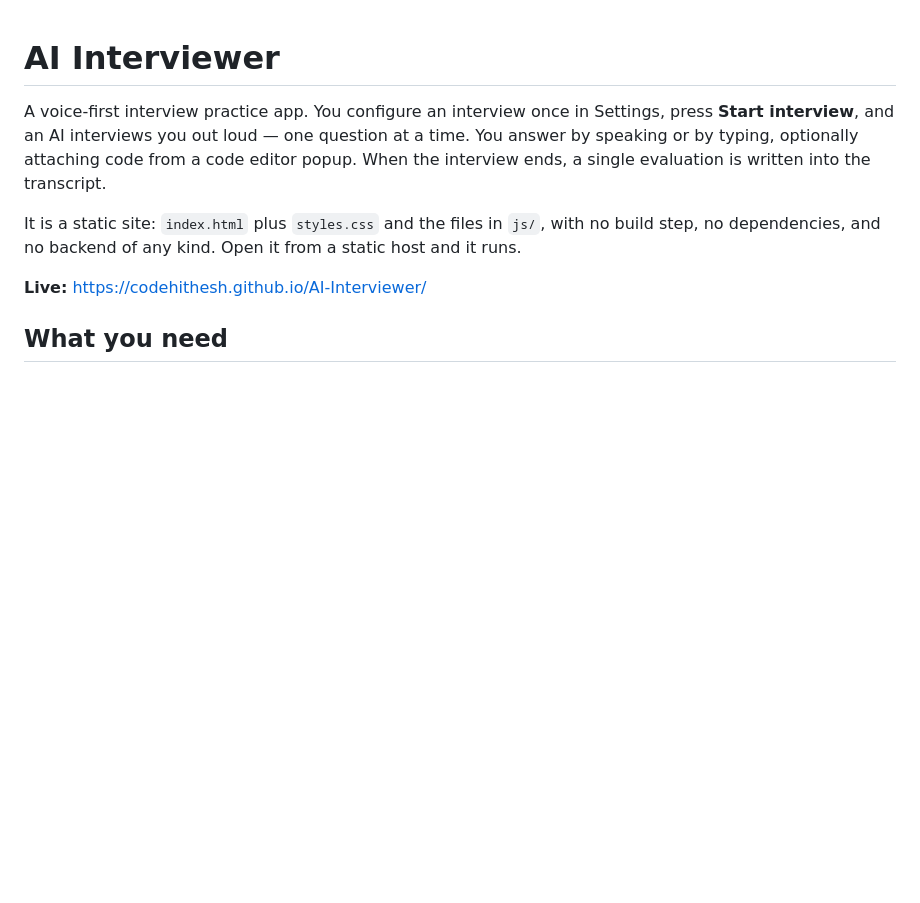
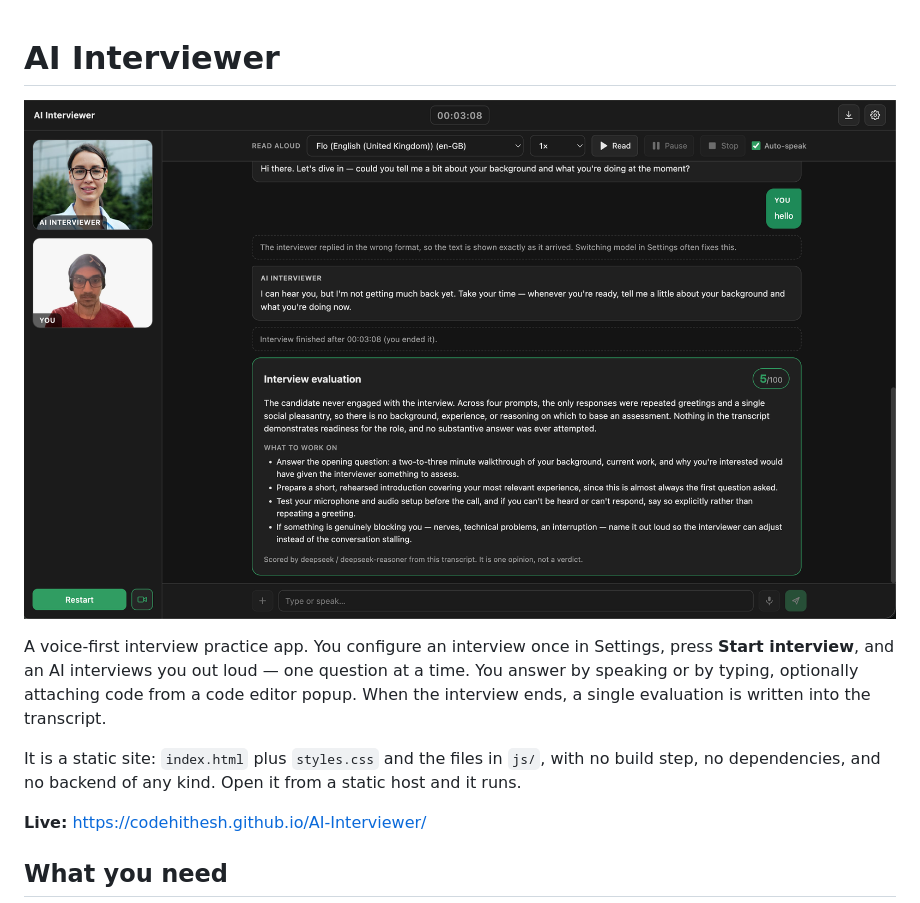
Before and after one commit to codehithesh/AI-Interviewer, a Markdown page: README.md, the part around the change. GitHub-like rendering; pictures changed too: assets/s1.png (added); blank space fills up the shorter version.

```diff
--- a/README.md
+++ b/README.md
@@ -1,4 +1,6 @@
 # AI Interviewer
+
+![AI Interviewer](https://github.com/codehithesh/AI-Interviewer/blob/main/assets/s1.png)
 
 A voice-first interview practice app. You configure an interview once in Settings,
 press **Start interview**, and an AI interviews you out loud — one question at a time.
```
Also changed, not shown: 4 other files.
